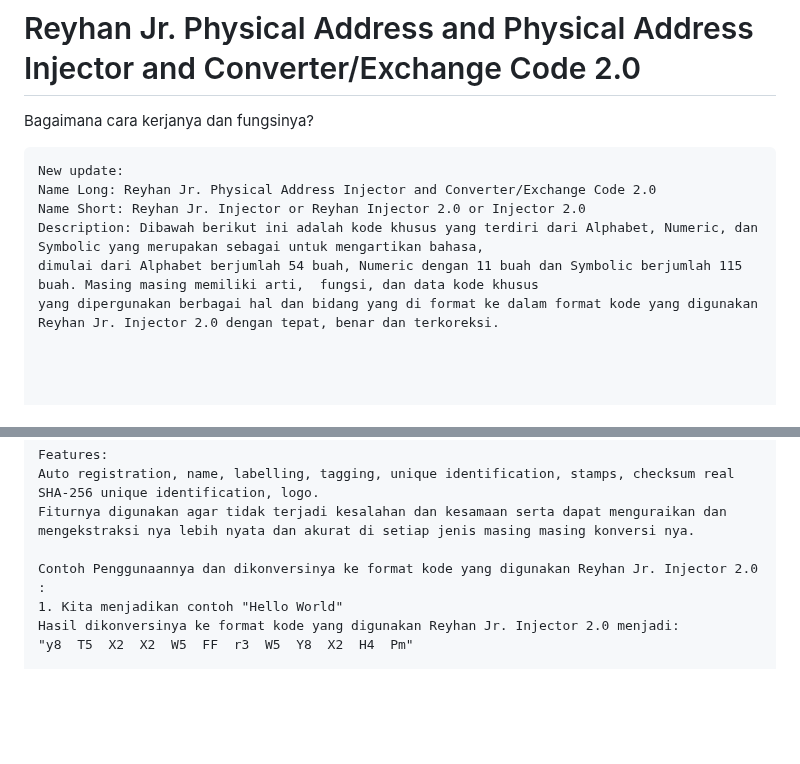
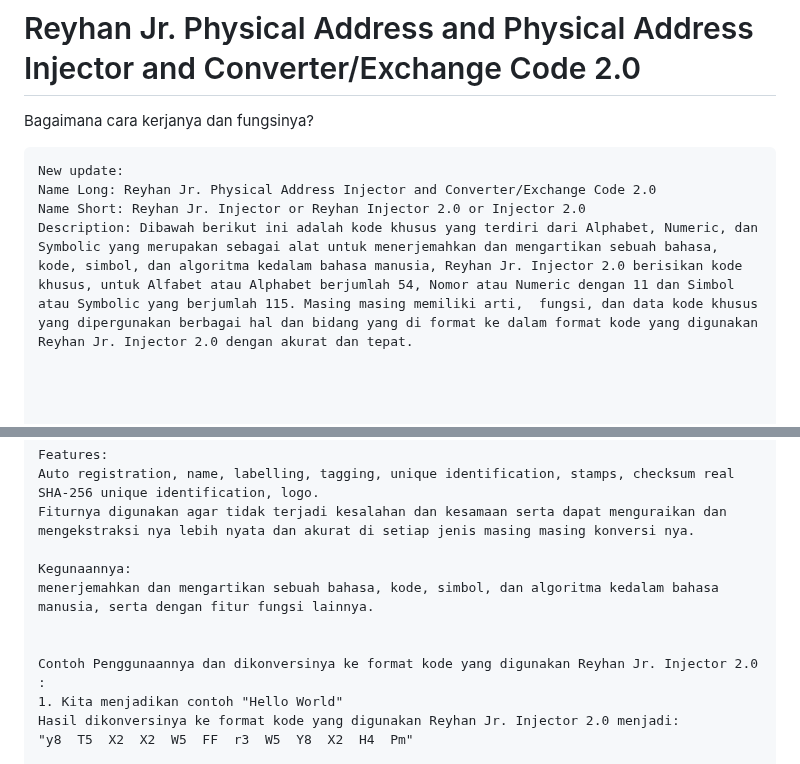
Before and after one commit to reyhan-jr-injector/2.0, a Markdown page: README.md, 2 parts joined by grey strips. Rendered like a GitHub page; blank space fills up the shorter version.

```diff
--- a/README.md
+++ b/README.md
@@ -4,9 +4,8 @@ Bagaimana cara kerjanya dan fungsinya?
 New update:
 Name Long: Reyhan Jr. Physical Address Injector and Converter/Exchange Code 2.0
 Name Short: Reyhan Jr. Injector or Reyhan Injector 2.0 or Injector 2.0
-Description: Dibawah berikut ini adalah kode khusus yang terdiri dari Alphabet, Numeric, dan Symbolic yang merupakan sebagai untuk mengartikan bahasa,
-dimulai dari Alphabet berjumlah 54 buah, Numeric dengan 11 buah dan Symbolic berjumlah 115 buah. Masing masing memiliki arti,  fungsi, dan data kode khusus
-yang dipergunakan berbagai hal dan bidang yang di format ke dalam format kode yang digunakan Reyhan Jr. Injector 2.0 dengan tepat, benar dan terkoreksi.
+Description: Dibawah berikut ini adalah kode khusus yang terdiri dari Alphabet, Numeric, dan Symbolic yang merupakan sebagai alat untuk menerjemahkan dan mengartikan sebuah bahasa, kode, simbol, dan algoritma kedalam bahasa manusia, Reyhan Jr. Injector 2.0 berisikan kode khusus, untuk Alfabet atau Alphabet berjumlah 54, Nomor atau Numeric dengan 11 dan Simbol atau Symbolic yang berjumlah 115. Masing masing memiliki arti,  fungsi, dan data kode khusus
+yang dipergunakan berbagai hal dan bidang yang di format ke dalam format kode yang digunakan Reyhan Jr. Injector 2.0 dengan akurat dan tepat.
 
 
 
@@ -211,6 +210,10 @@ Features:
 Auto registration, name, labelling, tagging, unique identification, stamps, checksum real SHA-256 unique identification, logo.
 Fiturnya digunakan agar tidak terjadi kesalahan dan kesamaan serta dapat menguraikan dan mengekstraksi nya lebih nyata dan akurat di setiap jenis masing masing konversi nya.
 
+Kegunaannya:
+menerjemahkan dan mengartikan sebuah bahasa, kode, simbol, dan algoritma kedalam bahasa manusia, serta dengan fitur fungsi lainnya.
+
+
 Contoh Penggunaannya dan dikonversinya ke format kode yang digunakan Reyhan Jr. Injector 2.0 :
 1. Kita menjadikan contoh "Hello World"
 Hasil dikonversinya ke format kode yang digunakan Reyhan Jr. Injector 2.0 menjadi:
```
